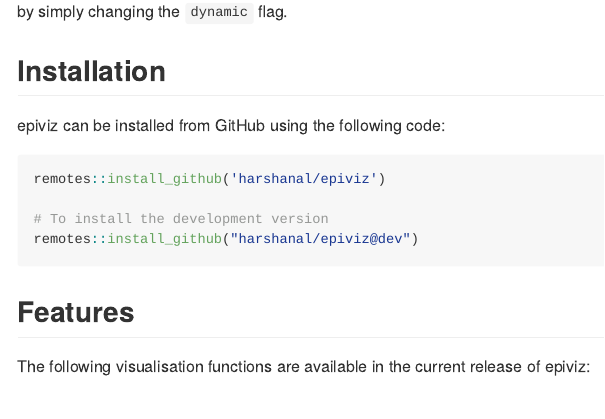
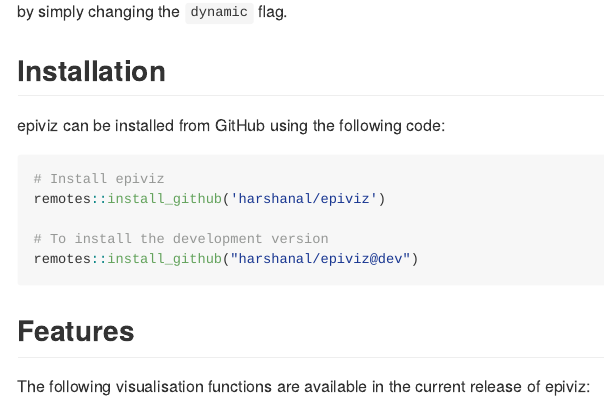
Before and after one commit to harshanal/epiviz, an R Markdown document (README.Rmd): the page in a window 1100 px wide, from 190 px down. The pictures show the output file README.md that the author committed with the source, drawn offline in the style of GitHub; badge pictures from the web are left out.

Commit message:
Add installation instruction for epiviz in README files

````diff
--- a/README.Rmd
+++ b/README.Rmd
@@ -18,6 +18,7 @@
 
 epiviz can be installed from GitHub using the following code:
 ```r
+# Install epiviz
 remotes::install_github('harshanal/epiviz')
 
 # To install the development version
````
Also changed, not shown: README.md.
